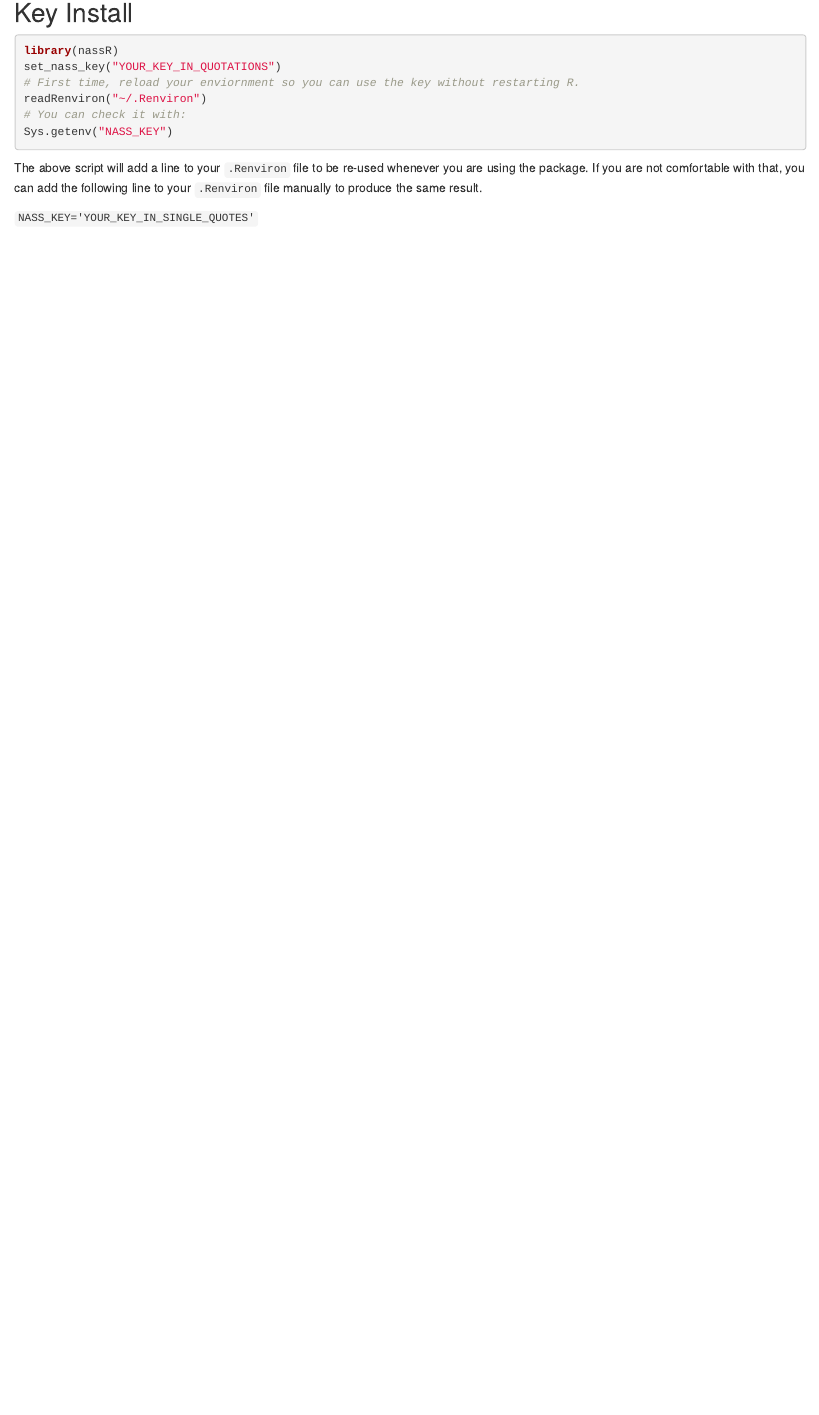
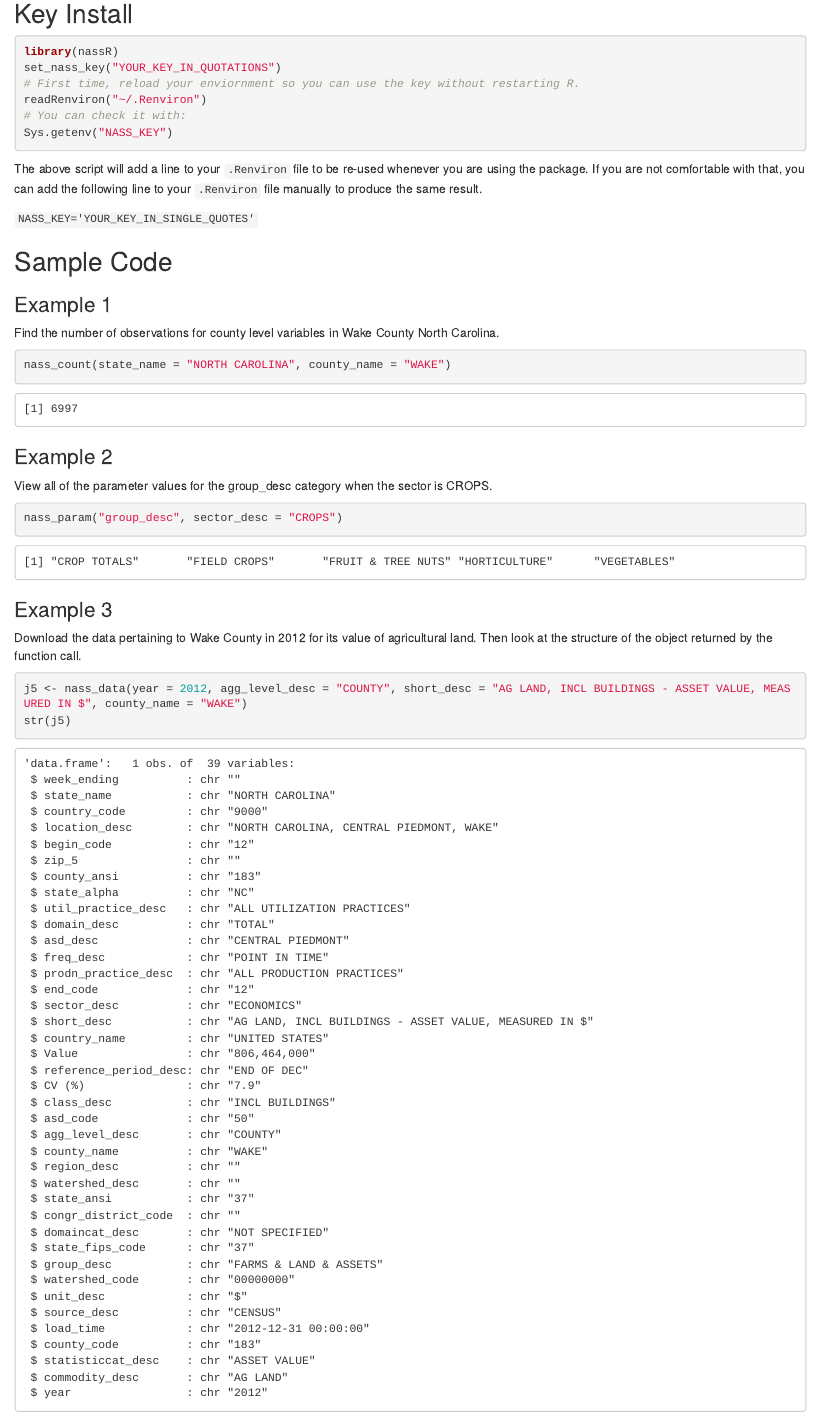
Before and after one commit to rdinter/nassR, an R Markdown document (README.Rmd): the page in a window 1100 px wide, from 470 px down. Rendered offline with R 4.5, knitr and Pandoc, with nearby package versions; badge pictures from the web are left out.

Commit message:
add simple examples to readme

````diff
--- a/README.Rmd
+++ b/README.Rmd
@@ -35,3 +35,81 @@ Sys.getenv("NASS_KEY")
 The above script will add a line to your `.Renviron` file to be re-used whenever you are using the package. If you are not comfortable with that, you can add the following line to your `.Renviron` file manually to produce the same result.
 
 `NASS_KEY='YOUR_KEY_IN_SINGLE_QUOTES'`
+
+## Sample Code
+
+### Example 1
+
+Find the number of observations for county level variables in Wake County North Carolina.
+
+```r
+nass_count(state_name = "NORTH CAROLINA", county_name = "WAKE")
+```
+
+```
+[1] 6997
+```
+
+### Example 2
+
+View all of the parameter values for the group_desc category when the sector is CROPS.
+
+```r
+nass_param("group_desc", sector_desc = "CROPS")
+```
+
+```
+[1] "CROP TOTALS"       "FIELD CROPS"       "FRUIT & TREE NUTS" "HORTICULTURE"      "VEGETABLES"
+```
+
+### Example 3
+
+Download the data pertaining to Wake County in 2012 for its value of agricultural land. Then look at the structure of the object returned by the function call.
+
+```r
+j5 <- nass_data(year = 2012, agg_level_desc = "COUNTY", short_desc = "AG LAND, INCL BUILDINGS - ASSET VALUE, MEASURED IN $", county_name = "WAKE")
+str(j5)
+```
+
+```
+'data.frame':	1 obs. of  39 variables:
+ $ week_ending          : chr ""
+ $ state_name           : chr "NORTH CAROLINA"
+ $ country_code         : chr "9000"
+ $ location_desc        : chr "NORTH CAROLINA, CENTRAL PIEDMONT, WAKE"
+ $ begin_code           : chr "12"
+ $ zip_5                : chr ""
+ $ county_ansi          : chr "183"
+ $ state_alpha          : chr "NC"
+ $ util_practice_desc   : chr "ALL UTILIZATION PRACTICES"
+ $ domain_desc          : chr "TOTAL"
+ $ asd_desc             : chr "CENTRAL PIEDMONT"
+ $ freq_desc            : chr "POINT IN TIME"
+ $ prodn_practice_desc  : chr "ALL PRODUCTION PRACTICES"
+ $ end_code             : chr "12"
+ $ sector_desc          : chr "ECONOMICS"
+ $ short_desc           : chr "AG LAND, INCL BUILDINGS - ASSET VALUE, MEASURED IN $"
+ $ country_name         : chr "UNITED STATES"
+ $ Value                : chr "806,464,000"
+ $ reference_period_desc: chr "END OF DEC"
+ $ CV (%)               : chr "7.9"
+ $ class_desc           : chr "INCL BUILDINGS"
+ $ asd_code             : chr "50"
+ $ agg_level_desc       : chr "COUNTY"
+ $ county_name          : chr "WAKE"
+ $ region_desc          : chr ""
+ $ watershed_desc       : chr ""
+ $ state_ansi           : chr "37"
+ $ congr_district_code  : chr ""
+ $ domaincat_desc       : chr "NOT SPECIFIED"
+ $ state_fips_code      : chr "37"
+ $ group_desc           : chr "FARMS & LAND & ASSETS"
+ $ watershed_code       : chr "00000000"
+ $ unit_desc            : chr "$"
+ $ source_desc          : chr "CENSUS"
+ $ load_time            : chr "2012-12-31 00:00:00"
+ $ county_code          : chr "183"
+ $ statisticcat_desc    : chr "ASSET VALUE"
+ $ commodity_desc       : chr "AG LAND"
+ $ year                 : chr "2012"
+```
````
